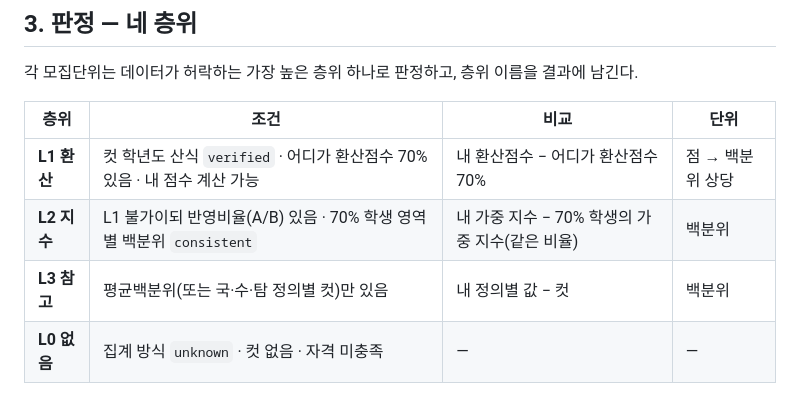
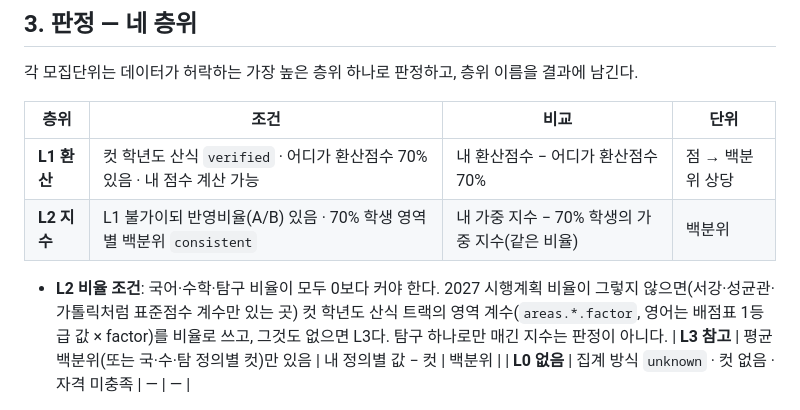
Before and after one commit to hsdc1258/jungsi-radar, a Markdown page: docs/MODEL.md, the part around the change. Drawn GitHub-style.

```diff
--- a/docs/MODEL.md
+++ b/docs/MODEL.md
@@ -128,6 +128,8 @@
 |---|---|---|---|
 | **L1 환산** | 컷 학년도 산식 `verified` · 어디가 환산점수 70% 있음 · 내 점수 계산 가능 | 내 환산점수 − 어디가 환산점수 70% | 점 → 백분위 상당 |
 | **L2 지수** | L1 불가이되 반영비율(A/B) 있음 · 70% 학생 영역별 백분위 `consistent` | 내 가중 지수 − 70% 학생의 가중 지수(같은 비율) | 백분위 |
+
+- **L2 비율 조건**: 국어·수학·탐구 비율이 모두 0보다 커야 한다. 2027 시행계획 비율이 그렇지 않으면(서강·성균관·가톨릭처럼 표준점수 계수만 있는 곳) 컷 학년도 산식 트랙의 영역 계수(`areas.*.factor`, 영어는 배점표 1등급 값 × factor)를 비율로 쓰고, 그것도 없으면 L3다. 탐구 하나로만 매긴 지수는 판정이 아니다.
 | **L3 참고** | 평균백분위(또는 국·수·탐 정의별 컷)만 있음 | 내 정의별 값 − 컷 | 백분위 |
 | **L0 없음** | 집계 방식 `unknown` · 컷 없음 · 자격 미충족 | — | — |
 
```
Also changed, not shown: docs/FRAME.md (+4 -0 lines).
